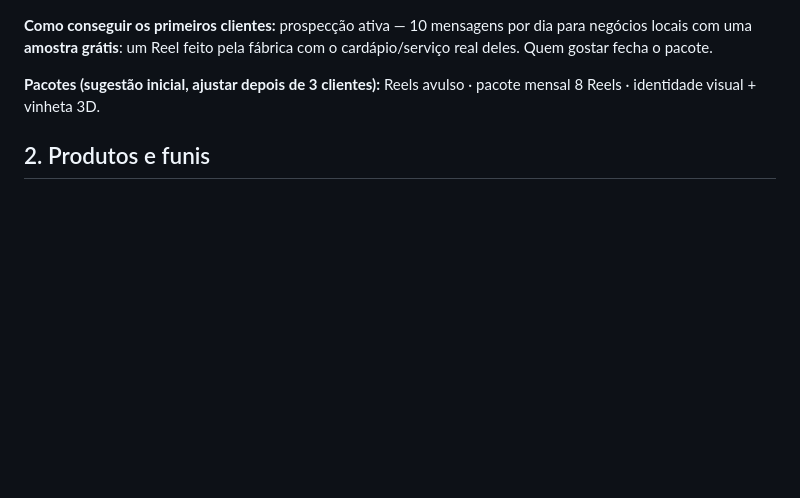
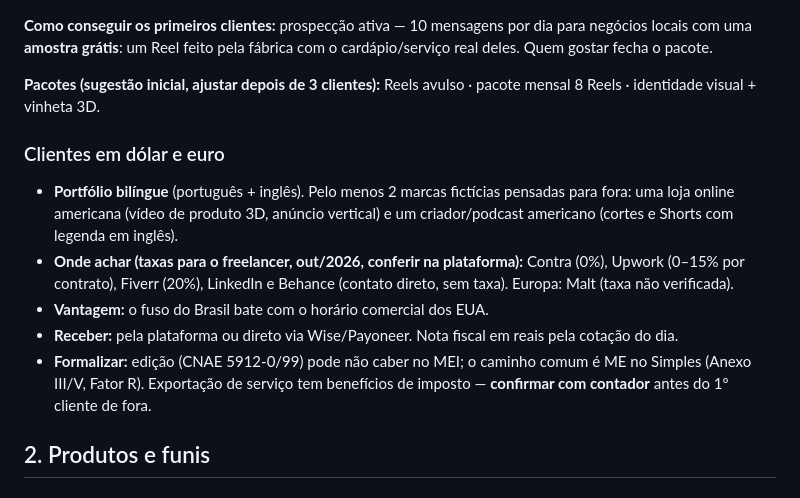
Before and after one commit to tiagoprecioso-oss/fabrica-de-video, a Markdown page: docs/plano-precioso.md, the part around the change. GitHub-like rendering; blank space fills up the shorter version.

Commit message:
Plano: clientes em dólar e euro
Co-Authored-By: Claude Opus 5.5 <noreply@anthropic.com>
Claude-Session: https://claude.ai/code/session_01K9Vu34VFwvWEf6MX1ePGyh

```diff
--- a/docs/plano-precioso.md
+++ b/docs/plano-precioso.md
@@ -23,6 +23,13 @@ Toda peça fictícia leva o selo "Projeto conceitual — marca fictícia" (Behan
 
 **Pacotes (sugestão inicial, ajustar depois de 3 clientes):** Reels avulso · pacote mensal 8 Reels · identidade visual + vinheta 3D.
 
+### Clientes em dólar e euro
+- **Portfólio bilíngue** (português + inglês). Pelo menos 2 marcas fictícias pensadas para fora: uma loja online americana (vídeo de produto 3D, anúncio vertical) e um criador/podcast americano (cortes e Shorts com legenda em inglês).
+- **Onde achar (taxas para o freelancer, out/2026, conferir na plataforma):** Contra (0%), Upwork (0–15% por contrato), Fiverr (20%), LinkedIn e Behance (contato direto, sem taxa). Europa: Malt (taxa não verificada).
+- **Vantagem:** o fuso do Brasil bate com o horário comercial dos EUA.
+- **Receber:** pela plataforma ou direto via Wise/Payoneer. Nota fiscal em reais pela cotação do dia.
+- **Formalizar:** edição (CNAE 5912-0/99) pode não caber no MEI; o caminho comum é ME no Simples (Anexo III/V, Fator R). Exportação de serviço tem benefícios de imposto — **confirmar com contador** antes do 1º cliente de fora.
+
 ## 2. Produtos e funis
 ### Produto A — ebook "Chefões do cartão" (primeiro)
 Funil já desenhado em `docs/plano-funil.md`: Shorts Din no Chão → calculadora grátis → lista (e-mail + WhatsApp) → página de venda → Hotmart (R$ 19–27) → **order bump** planilha de dívidas (R$ 9) → **upsell** minicurso em 6 fases (R$ 47).
```
